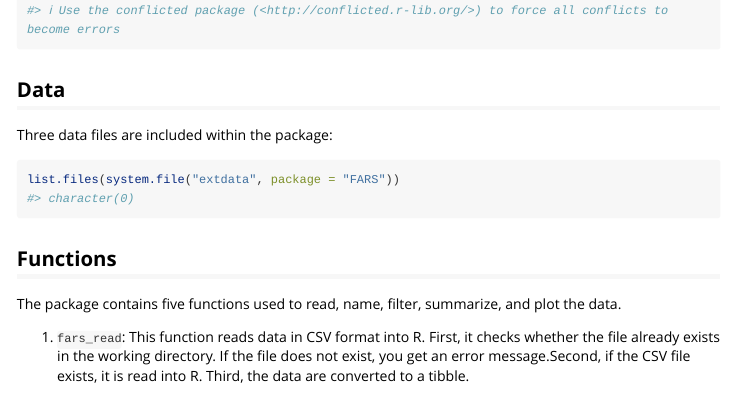
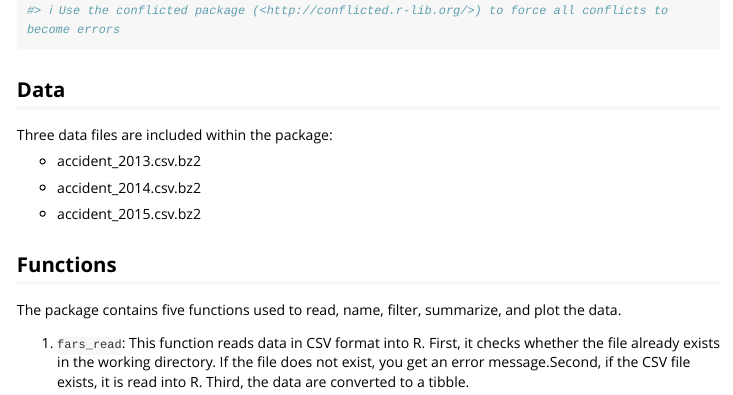
Before and after one commit to marmello77/FARS, an R Markdown document (vignettes/FARS.Rmd): the page in a window 1100 px wide, from 620 px down. Rendered offline with R 4.5, knitr and Pandoc, with nearby package versions; long lines of code are wrapped.

Commit message:
Errors
Corrected errors pointed out by Travis.

````diff
--- a/vignettes/FARS.Rmd
+++ b/vignettes/FARS.Rmd
@@ -36,9 +36,11 @@ library(tidyverse)
 
 Three data files are included within the package:
 
-```{r}
-list.files(system.file("extdata", package = "FARS"))
-```
+* accident_2013.csv.bz2
+
+* accident_2014.csv.bz2
+
+* accident_2015.csv.bz2
 
 
 ## Functions
````
Also changed, not shown: README.md.
